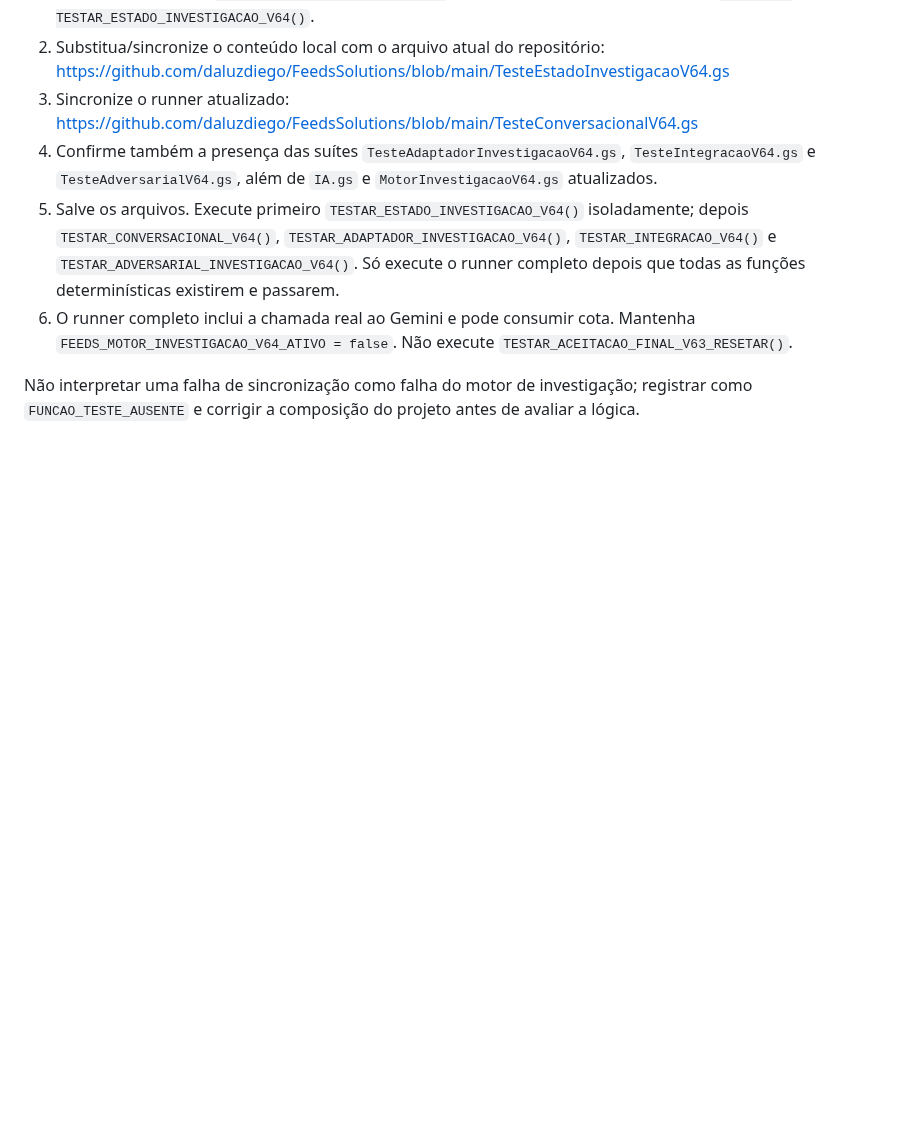
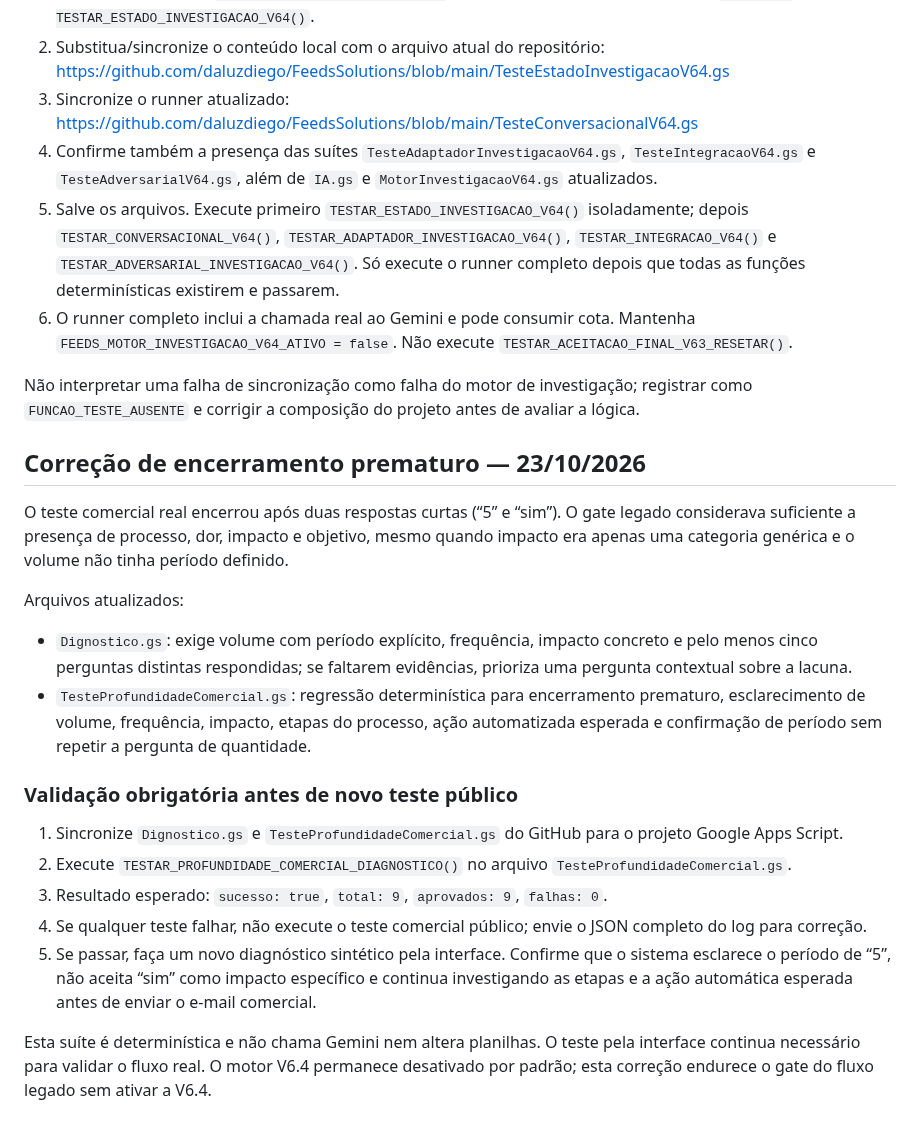
Before and after one commit to daluzdiego/FeedsSolutions, a Markdown page: GUIA_TESTES_V64.md, the part around the change. Rendered like a GitHub page; blank space fills up the shorter version.

Commit message:
Document commercial depth gate regression and validation steps

```diff
--- a/GUIA_TESTES_V64.md
+++ b/GUIA_TESTES_V64.md
@@ -143,3 +143,22 @@ O log de 20/10/2026 apontou `TESTAR_SUITE_COMPLETA_INVESTIGACAO_V64 @ TesteEstad
 6. O runner completo inclui a chamada real ao Gemini e pode consumir cota. Mantenha `FEEDS_MOTOR_INVESTIGACAO_V64_ATIVO = false`. Não execute `TESTAR_ACEITACAO_FINAL_V63_RESETAR()`.
 
 Não interpretar uma falha de sincronização como falha do motor de investigação; registrar como `FUNCAO_TESTE_AUSENTE` e corrigir a composição do projeto antes de avaliar a lógica.
+
+
+## Correção de encerramento prematuro — 23/10/2026
+
+O teste comercial real encerrou após duas respostas curtas (“5” e “sim”). O gate legado considerava suficiente a presença de processo, dor, impacto e objetivo, mesmo quando impacto era apenas uma categoria genérica e o volume não tinha período definido.
+
+Arquivos atualizados:
+- `Dignostico.gs`: exige volume com período explícito, frequência, impacto concreto e pelo menos cinco perguntas distintas respondidas; se faltarem evidências, prioriza uma pergunta contextual sobre a lacuna.
+- `TesteProfundidadeComercial.gs`: regressão determinística para encerramento prematuro, esclarecimento de volume, frequência, impacto, etapas do processo, ação automatizada esperada e confirmação de período sem repetir a pergunta de quantidade.
+
+### Validação obrigatória antes de novo teste público
+
+1. Sincronize `Dignostico.gs` e `TesteProfundidadeComercial.gs` do GitHub para o projeto Google Apps Script.
+2. Execute `TESTAR_PROFUNDIDADE_COMERCIAL_DIAGNOSTICO()` no arquivo `TesteProfundidadeComercial.gs`.
+3. Resultado esperado: `sucesso: true`, `total: 9`, `aprovados: 9`, `falhas: 0`.
+4. Se qualquer teste falhar, não execute o teste comercial público; envie o JSON completo do log para correção.
+5. Se passar, faça um novo diagnóstico sintético pela interface. Confirme que o sistema esclarece o período de “5”, não aceita “sim” como impacto específico e continua investigando as etapas e a ação automática esperada antes de enviar o e-mail comercial.
+
+Esta suíte é determinística e não chama Gemini nem altera planilhas. O teste pela interface continua necessário para validar o fluxo real. O motor V6.4 permanece desativado por padrão; esta correção endurece o gate do fluxo legado sem ativar a V6.4.
```
